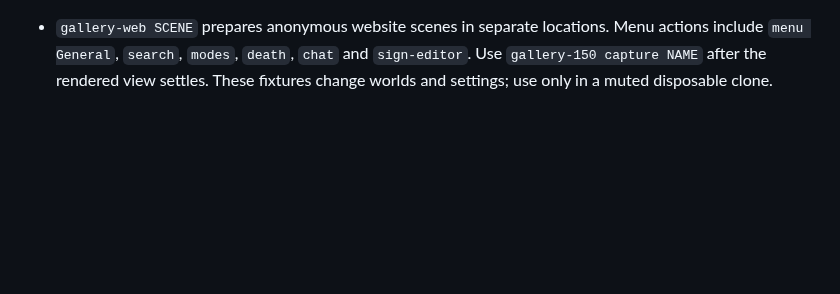
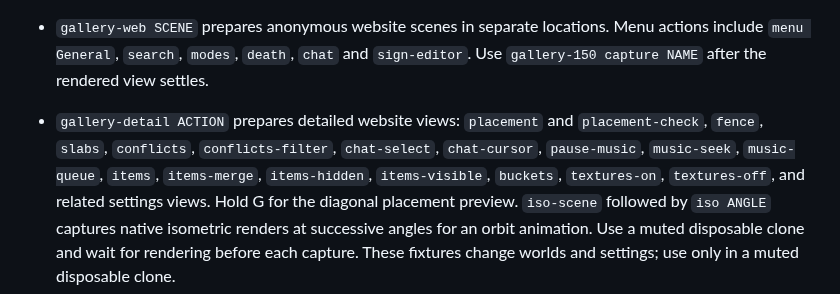
Before and after one commit to lpke/mc-power-beta, a Markdown page: validation-mod/README.md, the part around the change. Drawn GitHub-style; blank space fills up the shorter version.

Commit message:
Improve README gallery and add detailed feature capture fixtures

```diff
--- a/validation-mod/README.md
+++ b/validation-mod/README.md
@@ -200,4 +200,12 @@ captures, and normal gameplay rendering after capture.
 - `gallery-web SCENE` prepares anonymous website scenes in separate locations.
   Menu actions include `menu General`, `search`, `modes`, `death`, `chat` and
   `sign-editor`. Use `gallery-150 capture NAME` after the rendered view settles.
+- `gallery-detail ACTION` prepares detailed website views: `placement` and
+  `placement-check`, `fence`, `slabs`, `conflicts`, `conflicts-filter`,
+  `chat-select`, `chat-cursor`, `pause-music`, `music-seek`, `music-queue`,
+  `items`, `items-merge`, `items-hidden`, `items-visible`, `buckets`,
+  `textures-on`, `textures-off`, and related settings views. Hold G for the
+  diagonal placement preview. `iso-scene` followed by `iso ANGLE` captures
+  native isometric renders at successive angles for an orbit animation.
+  Use a muted disposable clone and wait for rendering before each capture.
   These fixtures change worlds and settings; use only in a muted disposable clone.
```
Also changed, not shown: README.md (+4 -4 lines), docs/screenshots/death-inventory.png (added), 3 other files.
